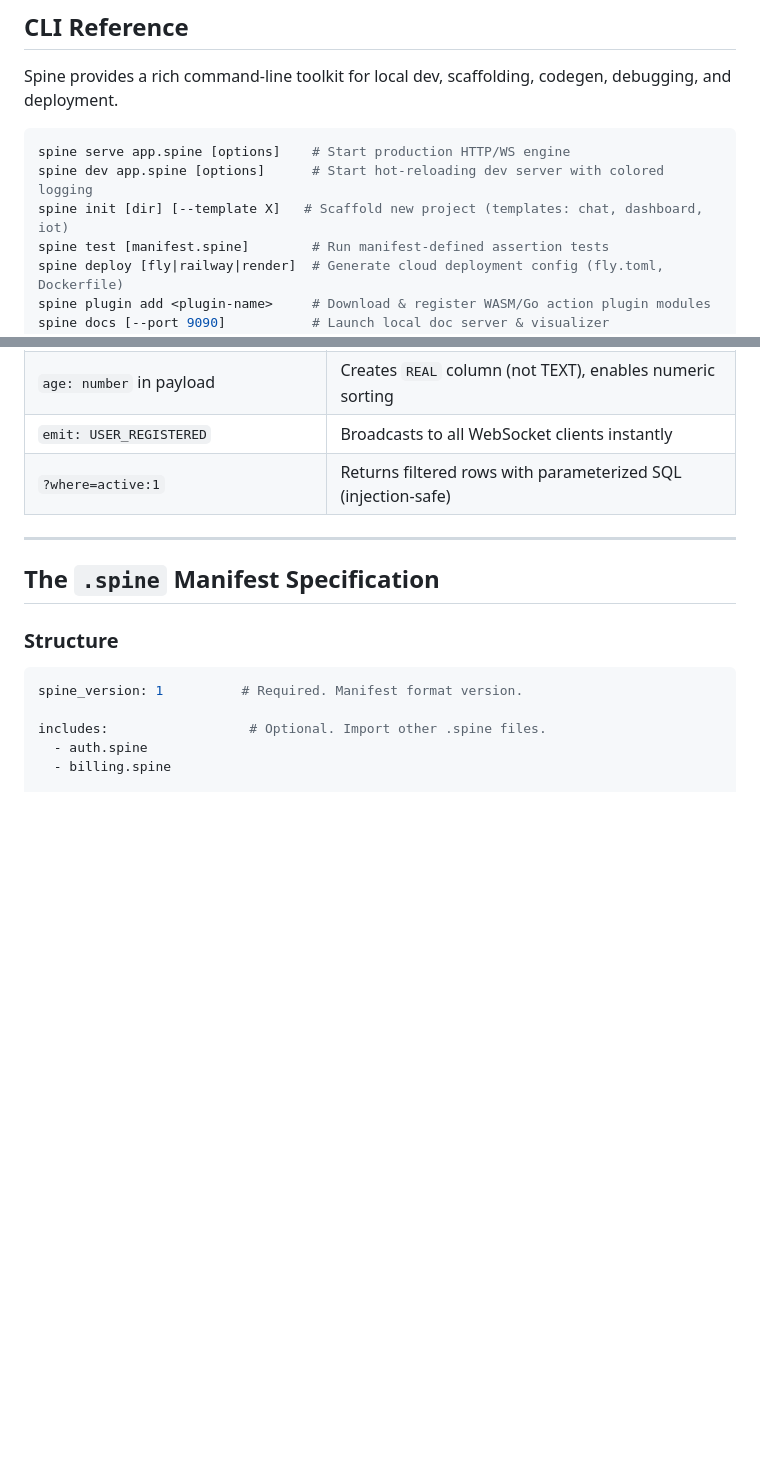
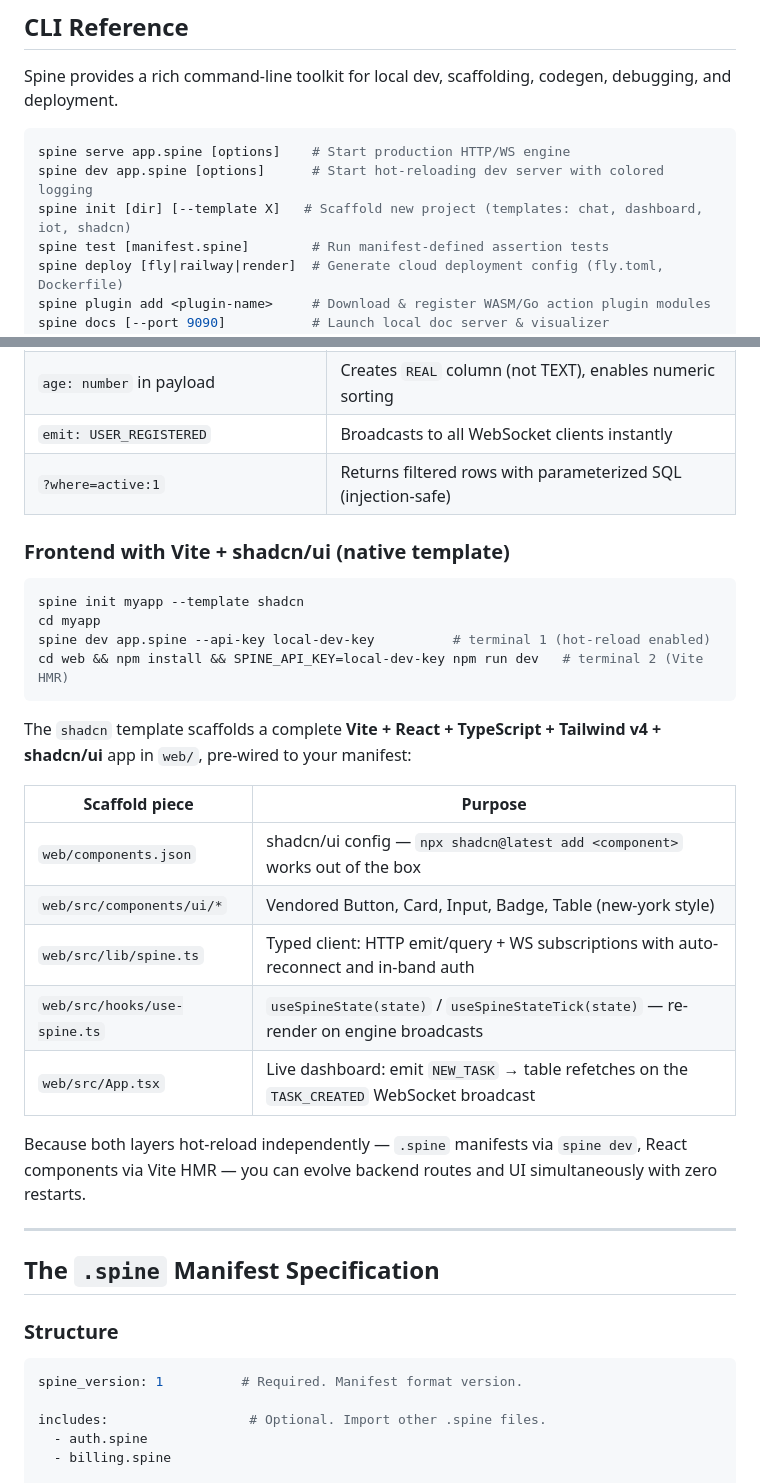
Before and after one commit to AmritRai1234/spine, a Markdown page: README.md, 2 parts joined by grey strips. Drawn GitHub-style; blank space fills up the shorter version.

Commit message:
docs: postgres DSN usage, dev workflow and shadcn template notes

````diff
--- a/README.md
+++ b/README.md
@@ -195,7 +195,7 @@ Spine provides a rich command-line toolkit for local dev, scaffolding, codegen,
 ```bash
 spine serve app.spine [options]    # Start production HTTP/WS engine
 spine dev app.spine [options]      # Start hot-reloading dev server with colored logging
-spine init [dir] [--template X]   # Scaffold new project (templates: chat, dashboard, iot)
+spine init [dir] [--template X]   # Scaffold new project (templates: chat, dashboard, iot, shadcn)
 spine test [manifest.spine]        # Run manifest-defined assertion tests
 spine deploy [fly|railway|render]  # Generate cloud deployment config (fly.toml, Dockerfile)
 spine plugin add <plugin-name>     # Download & register WASM/Go action plugin modules
@@ -350,6 +350,27 @@ ws.onmessage = (event) => {
 | `age: number` in payload | Creates `REAL` column (not TEXT), enables numeric sorting |
 | `emit: USER_REGISTERED` | Broadcasts to all WebSocket clients instantly |
 | `?where=active:1` | Returns filtered rows with parameterized SQL (injection-safe) |
+
+### Frontend with Vite + shadcn/ui (native template)
+
+```bash
+spine init myapp --template shadcn
+cd myapp
+spine dev app.spine --api-key local-dev-key          # terminal 1 (hot-reload enabled)
+cd web && npm install && SPINE_API_KEY=local-dev-key npm run dev   # terminal 2 (Vite HMR)
+```
+
+The `shadcn` template scaffolds a complete **Vite + React + TypeScript + Tailwind v4 + shadcn/ui** app in `web/`, pre-wired to your manifest:
+
+| Scaffold piece | Purpose |
+|---|---|
+| `web/components.json` | shadcn/ui config — `npx shadcn@latest add <component>` works out of the box |
+| `web/src/components/ui/*` | Vendored Button, Card, Input, Badge, Table (new-york style) |
+| `web/src/lib/spine.ts` | Typed client: HTTP emit/query + WS subscriptions with auto-reconnect and in-band auth |
+| `web/src/hooks/use-spine.ts` | `useSpineState(state)` / `useSpineStateTick(state)` — re-render on engine broadcasts |
+| `web/src/App.tsx` | Live dashboard: emit `NEW_TASK` → table refetches on the `TASK_CREATED` WebSocket broadcast |
+
+Because both layers hot-reload independently — `.spine` manifests via `spine dev`, React components via Vite HMR — you can evolve backend routes and UI simultaneously with zero restarts.
 
 ---
 
````
Also changed, not shown: SKILL.md (+2 -2 lines).
